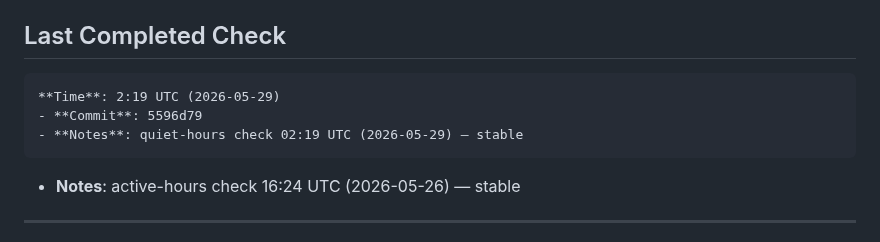
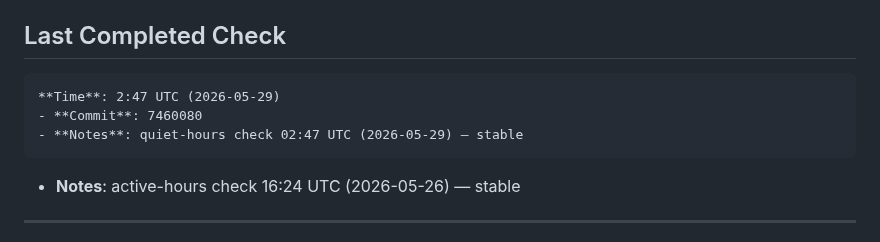
Before and after one commit to acarolmourad-commits/asf-app, a Markdown page: HEARTBEAT.md, the part around the change. Rendered like a GitHub page.

Commit message:
docs: quiet-hour timestamp 2:47 UTC (2026-05-29) — site stable

```diff
--- a/HEARTBEAT.md
+++ b/HEARTBEAT.md
@@ -12,9 +12,9 @@
 
 
 ## Last Completed Check
-    **Time**: 2:19 UTC (2026-05-29)
-    - **Commit**: 5596d79
-    - **Notes**: quiet-hours check 02:19 UTC (2026-05-29) — stable
+    **Time**: 2:47 UTC (2026-05-29)
+    - **Commit**: 7460080
+    - **Notes**: quiet-hours check 02:47 UTC (2026-05-29) — stable
 - **Notes**: active-hours check 16:24 UTC (2026-05-26) — stable
 
 ---
```
